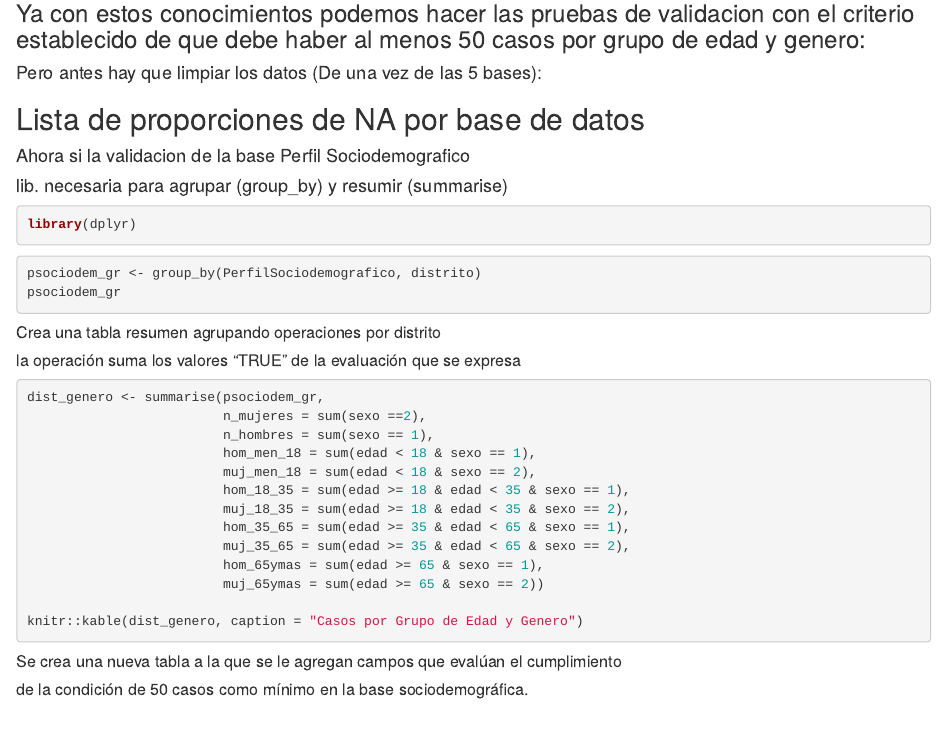
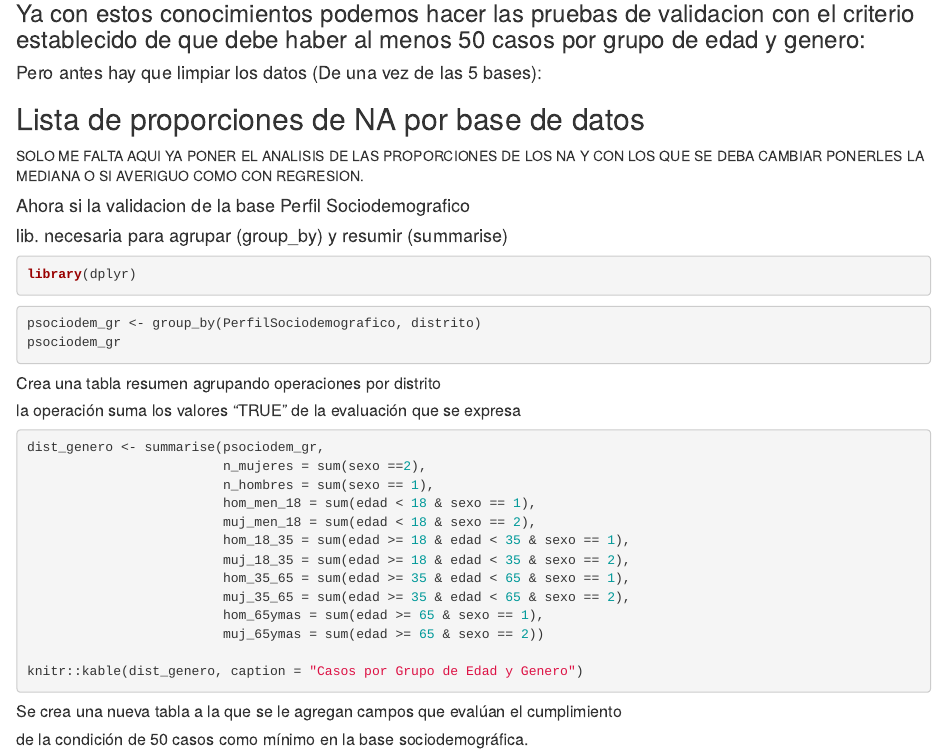
Before and after one commit to CapacitacionRWRI/EOD, an R Markdown document (NotasRWRI.Rmd): the page in a window 1100 px wide, from 18050 px down. Rendered offline with R 4.5, knitr and Pandoc, with nearby package versions; the code chunks are not run, so their results and figures are left out.

Commit message:
Update NotasRWRI.Rmd

````diff
--- a/NotasRWRI.Rmd
+++ b/NotasRWRI.Rmd
@@ -1464,6 +1464,8 @@ knitr::kables(list(knitr::kable(HogarProporcionesNAs, caption = 'Hogar'), knitr:
 
 ```
 
+SOLO ME FALTA AQUI YA PONER EL ANALISIS DE LAS PROPORCIONES DE LOS NA Y CON LOS QUE SE DEBA CAMBIAR PONERLES LA MEDIANA O SI AVERIGUO COMO CON REGRESION.
+
 
 #### Ahora si la validacion de la base Perfil Sociodemografico
 
````
